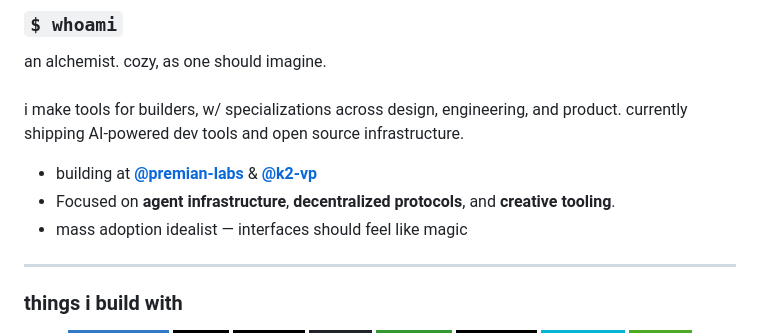
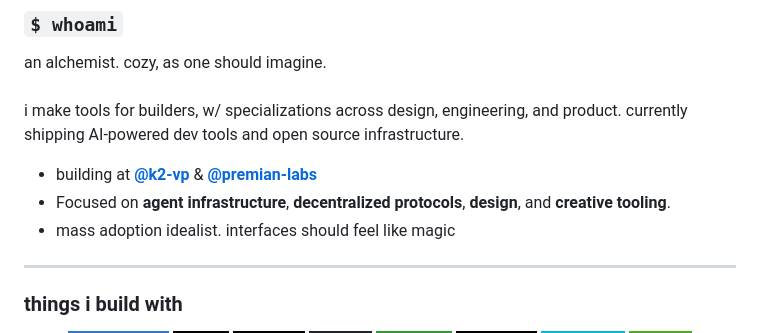
Before and after one commit to vxcozy/vxcozy, a Markdown page: README.md, the part around the change. Rendered like a GitHub page; badges without logos.

Commit message:
Revise affiliations and focus areas in README
Updated the order of affiliations and added 'design' to the focus areas.

```diff
--- a/README.md
+++ b/README.md
@@ -23,9 +23,9 @@ an alchemist. cozy, as one should imagine.
 <br/>
 i make tools for builders, w/ specializations across design, engineering, and product. currently shipping AI-powered dev tools and open source infrastructure.
 
-- building at **[@premian-labs](https://github.com/premian-labs)** & **[@k2-vp](https://github.com/k2-vp)**
-- Focused on **agent infrastructure**, **decentralized protocols**, and **creative tooling**.
-- mass adoption idealist — interfaces should feel like magic
+- building at **[@k2-vp](https://github.com/k2-vp)** & **[@premian-labs](https://github.com/premian-labs)**
+- Focused on **agent infrastructure**, **decentralized protocols**, **design**, and **creative tooling**.
+- mass adoption idealist. interfaces should feel like magic
 
 ---
 
```
